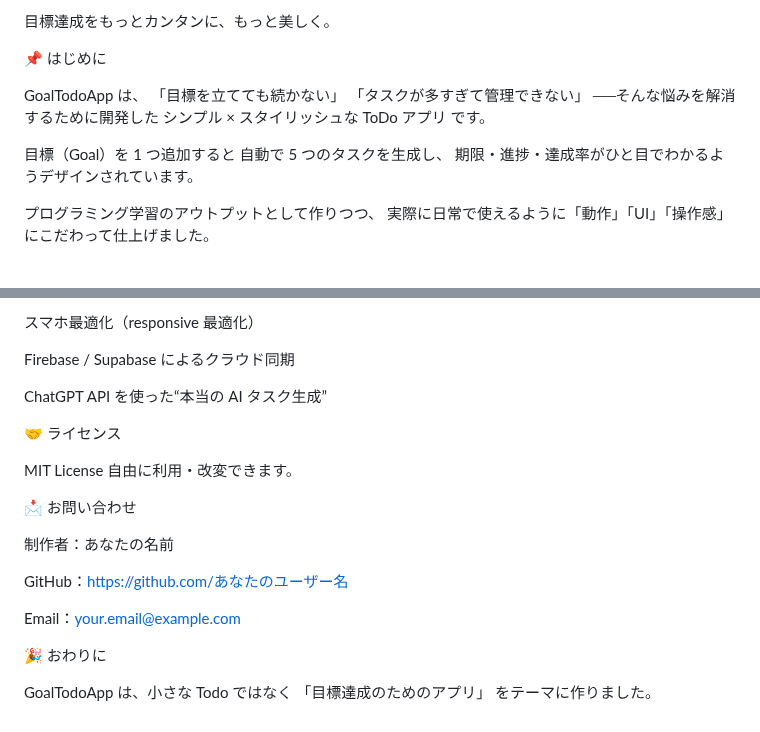
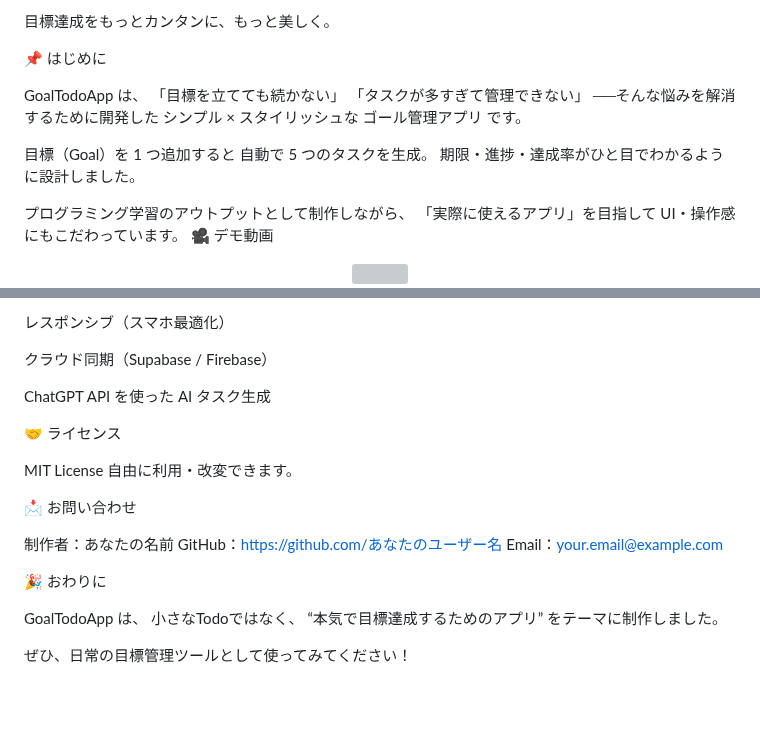
Before and after one commit to yukikage333-cell/GoalTodoApp, a Markdown page: README.md, 2 parts joined by grey strips. GitHub-like rendering; blank space fills up the shorter version; grey boxes are pictures that could not be loaded.

```diff
--- a/README.md
+++ b/README.md
@@ -7,11 +7,13 @@
 GoalTodoApp は、
 「目標を立てても続かない」
 「タスクが多すぎて管理できない」
-──そんな悩みを解消するために開発した シンプル × スタイリッシュな ToDo アプリ です。
+──そんな悩みを解消するために開発した シンプル × スタイリッシュな ゴール管理アプリ です。
 
-目標（Goal）を 1 つ追加すると 自動で 5 つのタスクを生成し、
-期限・進捗・達成率がひと目でわかるようデザインされています。
+目標（Goal）を 1 つ追加すると 自動で 5 つのタスクを生成。
+期限・進捗・達成率がひと目でわかるように設計しました。
 
-プログラミング学習のアウトプットとして作りつつ、
-実際に日常で使えるように「動作」「UI」「操作感」にこだわって仕上げました。
+プログラミング学習のアウトプットとして制作しながら、
+「実際に使えるアプリ」を目指して UI・操作感にもこだわっています。
+🎥 デモ動画
+<div align="center"> <!-- Macbookフレーム --> <img src="https://raw.githubusercontent.com/stevenlei/Computer-Frame-Collection/main/Macbook/macbook-white.png" width="700"> <!-- アプリ動画 -->
 
@@ -156,9 +132,9 @@ AI ではなく手作業で「どんな目標にも汎用的に使えるロジ
 
-スマホ最適化（responsive 最適化）
+レスポンシブ（スマホ最適化）
 
-Firebase / Supabase によるクラウド同期
+クラウド同期（Supabase / Firebase）
 
-ChatGPT API を使った“本当の AI タスク生成”
+ChatGPT API を使った AI タスク生成
 
 🤝 ライセンス
 
@@ -168,12 +144,14 @@ MIT License
 📩 お問い合わせ
 
 制作者：あなたの名前
-
 GitHub：https://github.com/あなたのユーザー名
-
 Email：your.email@example.com
 
 🎉 おわりに
 
-GoalTodoApp は、小さな Todo ではなく
-「目標達成のためのアプリ」 をテーマに作りました。
+GoalTodoApp は、
+小さなTodoではなく、
+“本気で目標達成するためのアプリ”
+をテーマに制作しました。
+
+ぜひ、日常の目標管理ツールとして使ってみてください！
```
Also changed, not shown: other parts of README.md (+59 -85 lines).
